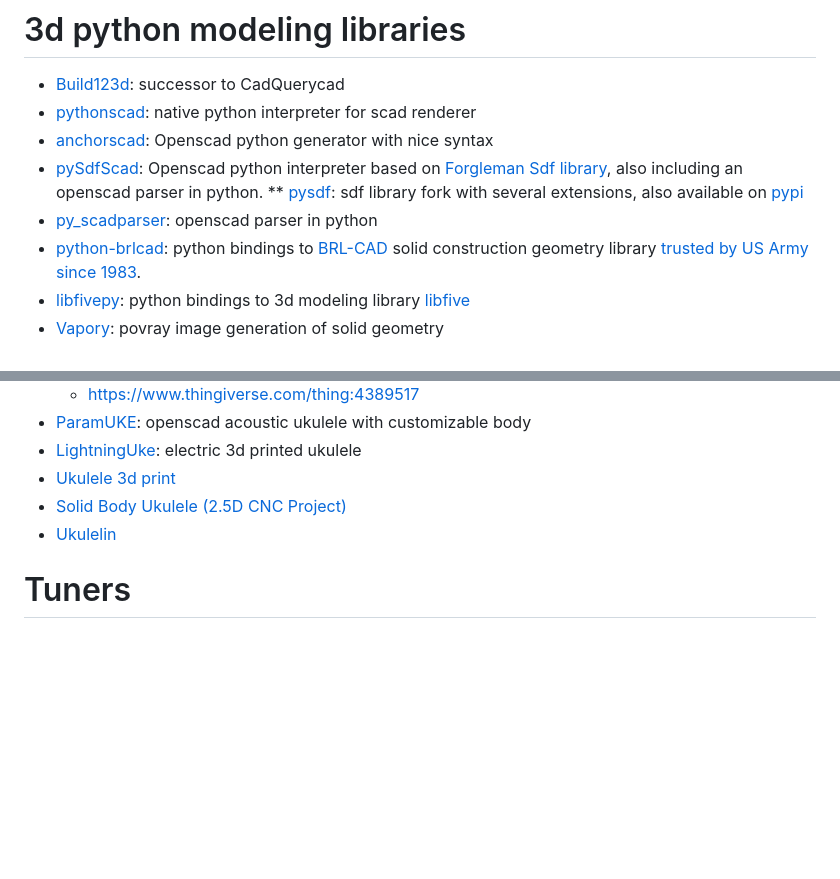
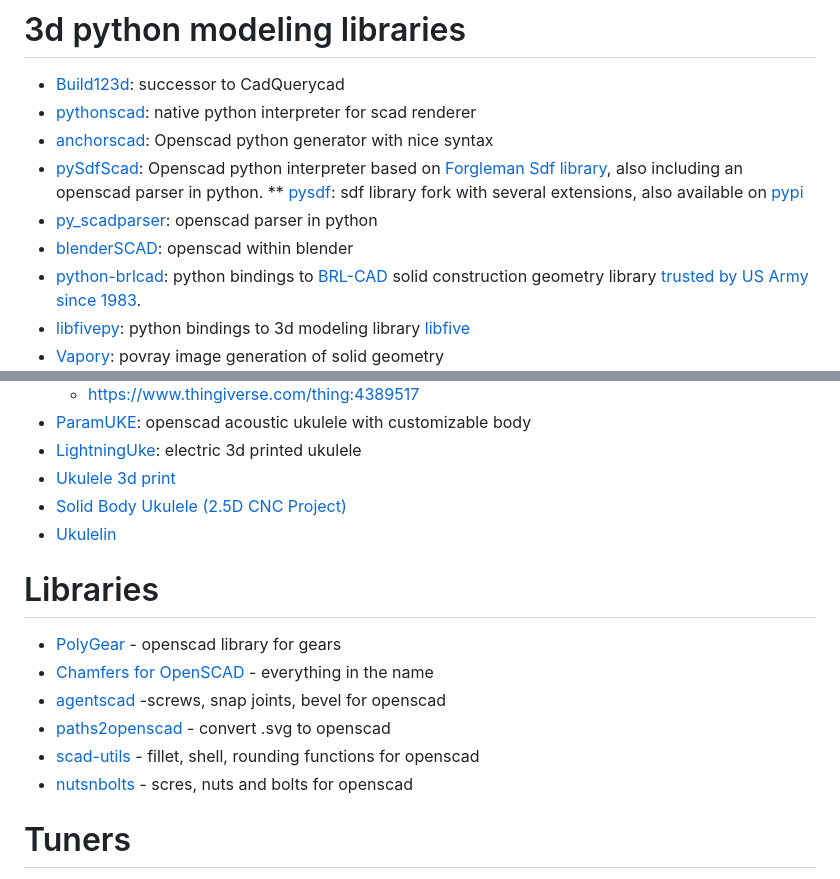
Before and after one commit to bguan/pylele, a Markdown page: COLLECTION.md, 2 parts joined by grey strips. GitHub-like rendering; blank space fills up the shorter version.

Commit message:
several additions to collection

```diff
--- a/COLLECTION.md
+++ b/COLLECTION.md
@@ -5,6 +5,7 @@
 * [pySdfScad](https://github.com/traverseda/PySdfScad): Openscad python interpreter based on [Forgleman Sdf library](https://github.com/fogleman/sdf), also including an openscad parser in python.
 ** [pysdf](https://github.com/nobodyinperson/sdf): sdf library fork with several extensions, also available on [pypi](https://pypi.org/project/pysdf/)
 * [py_scadparser](https://github.com/jeff-dh/py_scadparser): openscad parser in python
+* [blenderSCAD](https://github.com/miguelitoelgrande/BlenderSCAD): openscad within blender
 * [python-brlcad](https://github.com/kanzure/python-brlcad/tree/master): python bindings to [BRL-CAD](https://brlcad.org/) solid construction geometry library [trusted by US Army since 1983](https://en.wikipedia.org/wiki/BRL-CAD).
 * [libfivepy](https://gitlab.com/rcmz/libfivepy): python bindings to 3d modeling library [libfive](https://libfive.com/)
 * [Vapory](https://github.com/Zulko/vapory): povray image generation of solid geometry
@@ -25,6 +26,14 @@
 * [Solid Body Ukulele (2.5D CNC Project)](https://www.thingiverse.com/thing:1643756/files)
 * [Ukulelin](https://www.thingiverse.com/thing:4639515)
 
+# Libraries
+* [PolyGear](https://github.com/dpellegr/PolyGear) - openscad library for gears
+* [Chamfers for OpenSCAD](https://github.com/SebiTimeWaster/Chamfers-for-OpenSCAD) - everything in the name
+* [agentscad](https://github.com/GillesBouissac/agentscad) -screws, snap joints, bevel for openscad
+* [paths2openscad](https://github.com/GillesBouissac/inkscape-paths2openscad) - convert .svg to openscad
+* [scad-utils](https://github.com/GillesBouissac/scad-utils) - fillet, shell, rounding functions for openscad
+* [nutsnbolts](https://github.com/JohK/nutsnbolts) - scres, nuts and bolts for openscad
+
 # Tuners
 * [Ukulele tuner - Model 3](https://www.thingiverse.com/thing:6779545)
 * [Ukulele tuning Pegs](https://www.thingiverse.com/thing:2861995)
```
